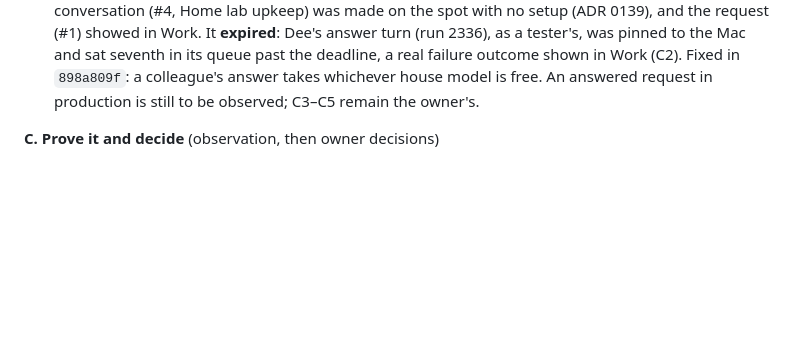
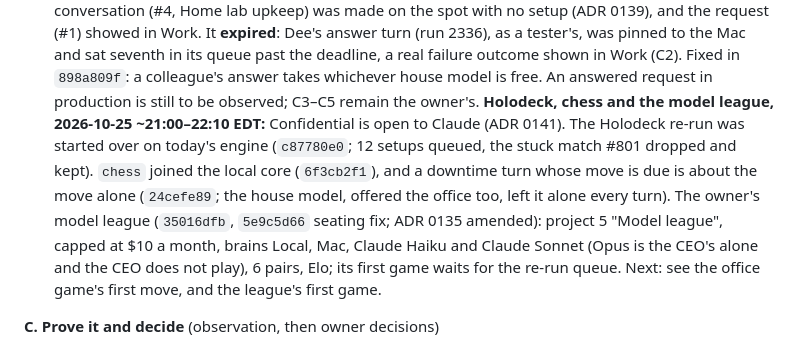
Before and after one commit to RusticPotatos/Endora, a Markdown page: docs/proposals/agent-collaboration-foundation-checkpoint-2026-10-22.md, the part around the change. Rendered like a GitHub page; blank space fills up the shorter version.

Commit message:
docs(checkpoint): the Holodeck restart, office chess and the model league
Co-Authored-By: Claude Opus 5.5 <noreply@anthropic.com>

```diff
--- a/docs/proposals/agent-collaboration-foundation-checkpoint-2026-10-22.md
+++ b/docs/proposals/agent-collaboration-foundation-checkpoint-2026-10-22.md
@@ -289,6 +289,16 @@ effective-context-engineering-for-ai-agents); developers.openai.com function-cal
    queue past the deadline, a real failure outcome shown in Work (C2). Fixed in
    `898a809f`: a colleague's answer takes whichever house model is free. An answered
    request in production is still to be observed; C3–C5 remain the owner's.
+   **Holodeck, chess and the model league, 2026-10-25 ~21:00–22:10 EDT:** Confidential
+   is open to Claude (ADR 0141). The Holodeck re-run was started over on today's engine
+   (`c87780e0`; 12 setups queued, the stuck match #801 dropped and kept). `chess` joined
+   the local core (`6f3cb2f1`), and a downtime turn whose move is due is about the move
+   alone (`24cefe89`; the house model, offered the office too, left it alone every turn).
+   The owner's model league (`35016dfb`, `5e9c5d66` seating fix; ADR 0135 amended): project 5
+   "Model league", capped at $10 a month, brains Local, Mac, Claude Haiku and Claude
+   Sonnet (Opus is the CEO's alone and the CEO does not play), 6 pairs, Elo; its first
+   game waits for the re-run queue. Next: see the office game's first move, and the
+   league's first game.
 
 **C. Prove it and decide** (observation, then owner decisions)
 
```
